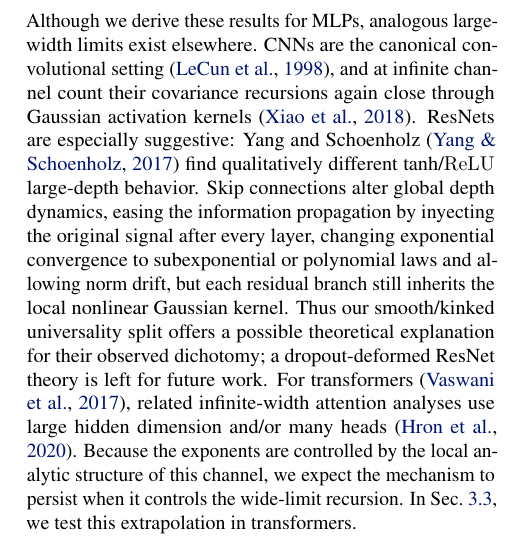
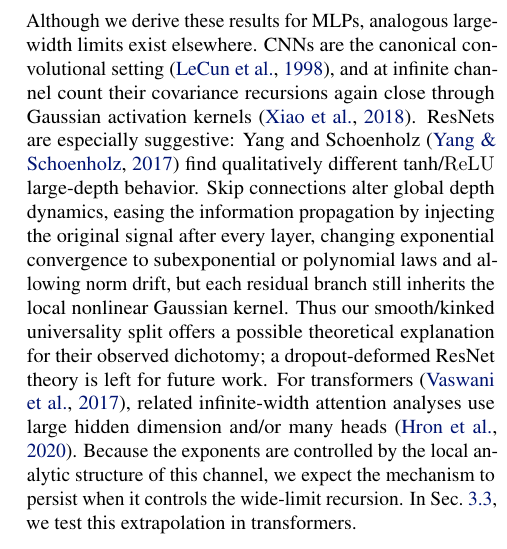
Before and after one commit to luklacasito/icml, a LaTeX paper (main.tex): part of one column of page 3 of 35, cut so that both start at the same text. Compiled offline with pdfLaTeX.

Commit message:
Fix final typo

```diff
--- a/main.tex
+++ b/main.tex
@@ -205,7 +205,7 @@ An analogous correlation length $\xi_q$ controls how quickly single-input norms
 
 As previously discussed, mean-field theory is an expansion in non-Gaussian corrections suppressed by powers of \(L/N\). Therefore, in our experiments we work in a controlled regime with \(L/N \ll 1\) (i.e., \(N \gg L\)), where the large-width expansion is controlled \cite{roberts2022principlesdeeplearningtheory}. The correlation length diverges as we approach criticality, amplifying finite-width and other non-Gaussian corrections. Thus, when probing critical power laws with dropout, we keep the dropout rate small but non-negligible: infinitesimal dropout would require prohibitively deep networks to estimate the correlation length and related quantities.
 
-Although we derive these results for MLPs, analogous large-width limits exist elsewhere. CNNs are the canonical convolutional setting \cite{cnnslecun}, and at infinite channel count their covariance recursions again close through Gaussian activation kernels \cite{xiao2018dynamicalisometrymeanfield}. ResNets are especially suggestive: Yang and Schoenholz \cite{yang2017meanfieldresnets} find qualitatively different tanh/\relu{} large-depth behavior. Skip connections alter global depth dynamics, easing the information propagation by inyecting the original signal after every layer, changing exponential convergence to subexponential or polynomial laws and allowing norm drift, but each residual branch still inherits the local nonlinear Gaussian kernel. Thus our smooth/kinked universality split offers a possible theoretical explanation for their observed dichotomy; a dropout-deformed ResNet theory is left for future work. For transformers \cite{vaswani2023attentionneed}, related infinite-width attention analyses use large hidden dimension and/or many heads \cite{Hron2020InfiniteAttention}. Because the exponents are controlled by the local analytic structure of this channel, we expect the mechanism to persist when it controls the wide-limit recursion. In Sec.~\ref{subsec:optimal_dropout}, we test this extrapolation in transformers.
+Although we derive these results for MLPs, analogous large-width limits exist elsewhere. CNNs are the canonical convolutional setting \cite{cnnslecun}, and at infinite channel count their covariance recursions again close through Gaussian activation kernels \cite{xiao2018dynamicalisometrymeanfield}. ResNets are especially suggestive: Yang and Schoenholz \cite{yang2017meanfieldresnets} find qualitatively different tanh/\relu{} large-depth behavior. Skip connections alter global depth dynamics, easing the information propagation by injecting the original signal after every layer, changing exponential convergence to subexponential or polynomial laws and allowing norm drift, but each residual branch still inherits the local nonlinear Gaussian kernel. Thus our smooth/kinked universality split offers a possible theoretical explanation for their observed dichotomy; a dropout-deformed ResNet theory is left for future work. For transformers \cite{vaswani2023attentionneed}, related infinite-width attention analyses use large hidden dimension and/or many heads \cite{Hron2020InfiniteAttention}. Because the exponents are controlled by the local analytic structure of this channel, we expect the mechanism to persist when it controls the wide-limit recursion. In Sec.~\ref{subsec:optimal_dropout}, we test this extrapolation in transformers.
 
 In App.~\ref{app:experimental_info} we probe realistic scenarios across architectures, datasets, and schedules. We focus on overparameterized regimes where dropout improves generalization and accuracy, and thus where it is used in practice, and we explicitly study the trade-off between dropout-driven regularization and stable signal propagation. The mean-field objective predicts sparse, step-like allocation at fixed budget, but it is permutation invariant in depth and therefore cannot by itself decide where dropout should be concentrated. To break this degeneracy we appeal to effects outside the mean-field closure, such as early coadaptation and rank collapse: these make the first layers the most valuable place to inject noise, explaining why front-loaded schedules work best in the experiments.
 
```
Also changed, not shown: dropout-universality-scaling-laws-optimal-scheduling-icml2026-camera-ready.pdf.
